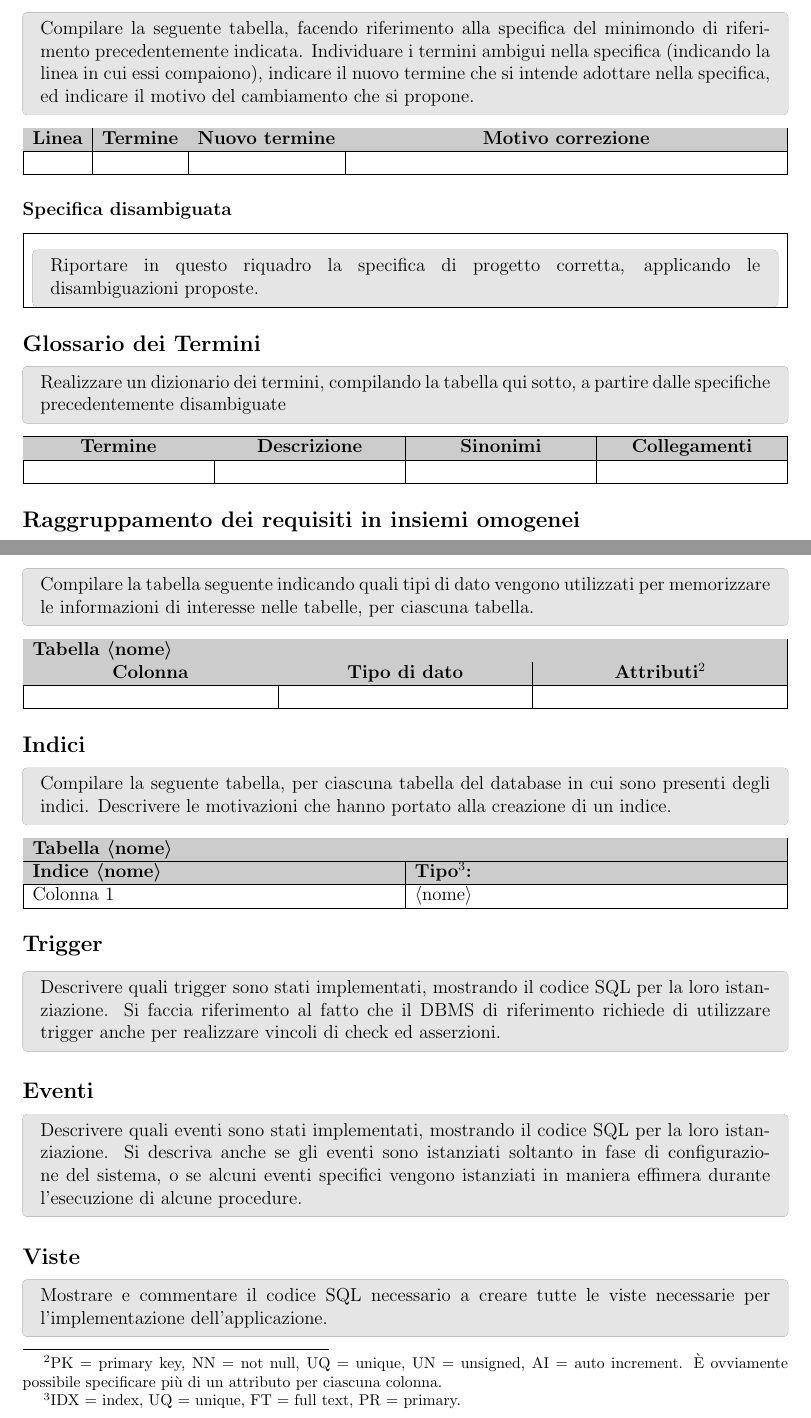
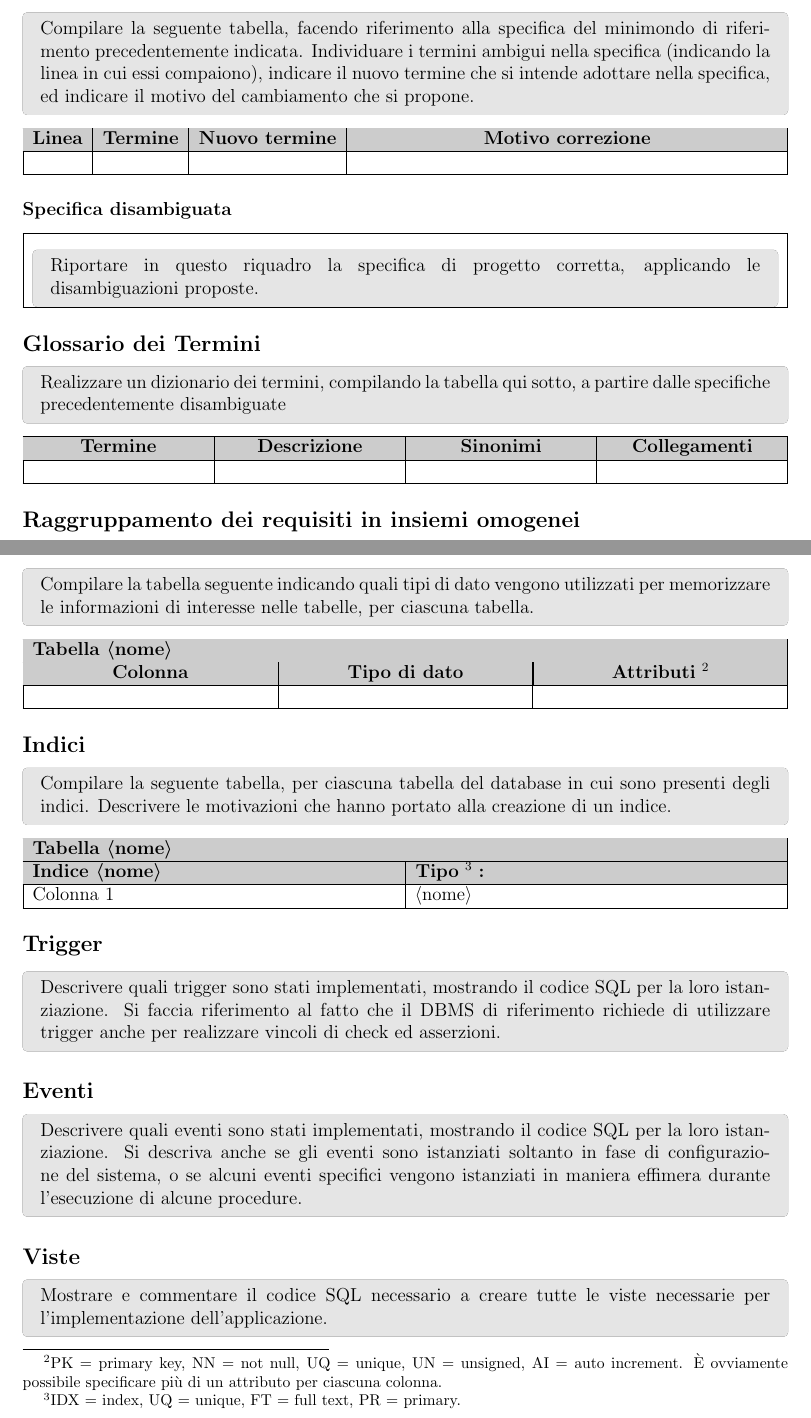
Before and after one commit to buracchi/cinema-management-system, a LaTeX document (docs/documentazione.tex, which reads docs/chapters/analisi_requisiti.tex, docs/chapters/progettazione_fisica.tex, docs/header.tex): two parts of pages 4 and 8 of 10, joined at a grey line, cut so that both start at the same text. Compiled offline with pdfLaTeX.

Commit message:
Update documentation template
Fix tables, minor improvements.

```diff
--- a/docs/chapters/analisi_requisiti.tex
+++ b/docs/chapters/analisi_requisiti.tex
@@ -16,11 +16,19 @@
     che si propone.
 \end{templateblock}
 
-\begin{tabularx}{\linewidth}{|c|c|c|Y|}
+\begin{tabularx}{\linewidth}{|l|l|l|X|}
     \hline
     \rowcolor{tblhdrcolor}
-    \textbf{Linea} & \textbf{Termine} & \textbf{Nuovo termine} & \textbf{Motivo correzione} \\\hline
-                   &                  &                        &                            \\ \hline
+    \multicolumn{1}{|c|}{\textbf{Linea}}
+     & \multicolumn{1}{|c|}{\textbf{Termine}}
+     & \multicolumn{1}{|c|}{\textbf{Nuovo termine}}
+     & \multicolumn{1}{|c|}{\textbf{Motivo correzione}}
+    \\\hline
+    \hfill
+     & \hfill
+     & \hfill
+     & \hfill
+    \\ \hline
 \end{tabularx}
 
 \subsubsection*{Specifica disambiguata}
@@ -41,11 +49,19 @@
     a partire dalle specifiche precedentemente disambiguate
 \end{templateblock}
 
-\begin{tabularx}{\linewidth}{|Y|Y|Y|Y|}
+\begin{tabularx}{\linewidth}{|X|X|X|X|}
     \hline
     \rowcolor{tblhdrcolor}
-    \textbf{Termine} & \textbf{Descrizione} & \textbf{Sinonimi} & \textbf{Collegamenti} \\\hline
-                     &                      &                   &                       \\ \hline
+    \multicolumn{1}{|c|}{\textbf{Termine}}
+     & \multicolumn{1}{|c|}{\textbf{Descrizione}}
+     & \multicolumn{1}{|c|}{\textbf{Sinonimi}}
+     & \multicolumn{1}{|c|}{\textbf{Collegamenti}}
+    \\\hline
+    \hfill
+     & \hfill
+     & \hfill
+     & \hfill
+    \\ \hline
 \end{tabularx}
 
 \subsection*{Raggruppamento dei requisiti in insiemi omogenei}
--- a/docs/chapters/progettazione_fisica.tex
+++ b/docs/chapters/progettazione_fisica.tex
@@ -16,12 +16,23 @@
     per ciascuna tabella.
 \end{templateblock}
 
-\begin{tabularx}{\linewidth}{|Y|Y|Y|}
+\begin{tabularx}{\linewidth}{|X|X|X|}
     \hline
-    \multicolumn{3}{|>{\columncolor{tblhdrcolor}}l|}{\textbf{Tabella \textlangle{}nome\textrangle{}}}                                                                                                                                      \\\hline
+    \multicolumn{3}{|>{\columncolor{tblhdrcolor}}l|}{
+    \textbf{Tabella \textlangle{}nome\textrangle{}}} \\\hline
     \rowcolor{tblhdrcolor}
-    \textbf{Colonna} & \textbf{Tipo di dato} & \textbf{Attributi}\footnote{PK = primary key, NN = not null, UQ = unique, UN = unsigned, AI = auto increment. È ovviamente possibile specificare più di un attributo per ciascuna colonna.} \\\hline
-                     &                       &                                                                                                                                                                                             \\ \hline
+    \multicolumn{1}{|c|}{\textbf{Colonna}}
+     & \multicolumn{1}{|c|}{\textbf{Tipo di dato}}
+     & \multicolumn{1}{|c|}{\textbf{Attributi}
+        \footnote{PK = primary key, NN = not null, UQ = unique,
+            UN = unsigned, AI = auto increment.
+            È ovviamente possibile specificare più di un attributo per
+            ciascuna colonna.}}
+    \\\hline
+    \hfill
+     & \hfill
+     & \hfill
+    \\ \hline
 \end{tabularx}
 
 \subsection*{Indici}
--- a/docs/header.tex
+++ b/docs/header.tex
@@ -4,10 +4,10 @@
 \fancypagestyle{plain}{%
     \renewcommand{\headrulewidth}{0pt}
     \fancyhf{}
-    \fancyhead[L]{\color{hftext}\textit{\@authorid}}
-    \fancyhead[C]{\color{hftext}\@authorsurname \ \@authorname}
-    \fancyhead[R]{\color{hftext}Basi di Dati}
-    \fancyfoot[C]{\color{hftext}\thepage}
-    }
+    \fancyhead[L]{\textit{\@authorid}}
+    \fancyhead[C]{\@authorsurname \ \@authorname}
+    \fancyhead[R]{Basi di Dati}
+    \fancyfoot[C]{\thepage}
+}
 \makeatother
 \pagestyle{plain}
--- a/docs/style.tex
+++ b/docs/style.tex
@@ -29,7 +28,6 @@
 \definecolor{bcolor}{RGB}{255,255,255}
 \definecolor{textcolor}{RGB}{0,0,0}
 \definecolor{linkcolor}{RGB}{0, 0, 255}
-\definecolor{hftext}{gray}{0.6}
 \definecolor{tblhdrcolor}{gray}{0.8}
 \definecolor{tmpltbcolot}{gray}{0.9}
 %---------------------------------------
```
Also changed, not shown: docs/chapters/progettazione_concettuale.tex (+11 -3 lines), docs/chapters/progettazione_logica.tex (+19 -6 lines), docs/chapters/analisi_requisiti.tex (1 more changed lines), docs/chapters/progettazione_fisica.tex (13 more changed lines), docs/style.tex (1 more changed lines).
